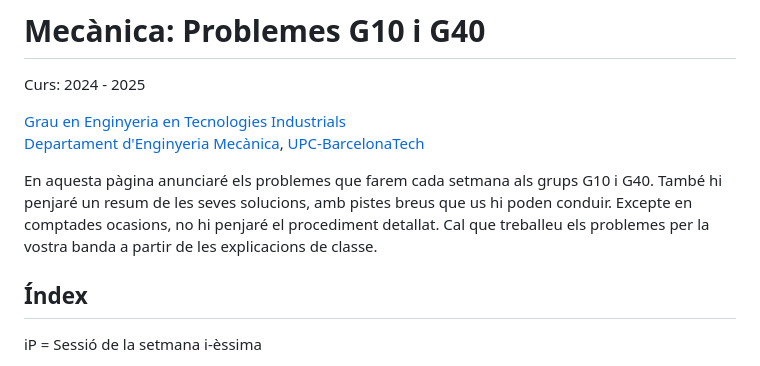
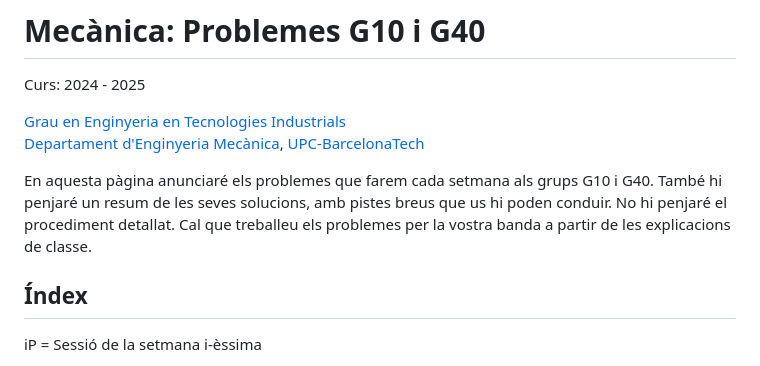
Before and after one commit to lluisros/lluisros.github.io, a Markdown page: mecanica/index.md, the part around the change. Drawn GitHub-style.

Commit message:
Sense missatge

```diff
--- a/mecanica/index.md
+++ b/mecanica/index.md
@@ -7,7 +7,7 @@ Curs: 2024 - 2025
 [Grau en Enginyeria en Tecnologies Industrials](https://etseib.upc.edu/ca/estudis/graus/grau-en-enginyeria-en-tecnologies-industrials)
 [Departament d'Enginyeria Mecànica](https://em.upc.edu/ca), [UPC-BarcelonaTech](http://www.upc.edu)
 
-En aquesta pàgina anunciaré els problemes que farem cada setmana als grups G10 i G40. També hi penjaré un  resum de les seves solucions, amb pistes breus que us hi poden conduir. Excepte en comptades ocasions, no hi penjaré el procediment detallat. Cal que treballeu els problemes per la vostra banda a partir de les explicacions de classe.
+En aquesta pàgina anunciaré els problemes que farem cada setmana als grups G10 i G40. També hi penjaré un  resum de les seves solucions, amb pistes breus que us hi poden conduir. No hi penjaré el procediment detallat. Cal que treballeu els problemes per la vostra banda a partir de les explicacions de classe.
 
 ## Índex
 
```
